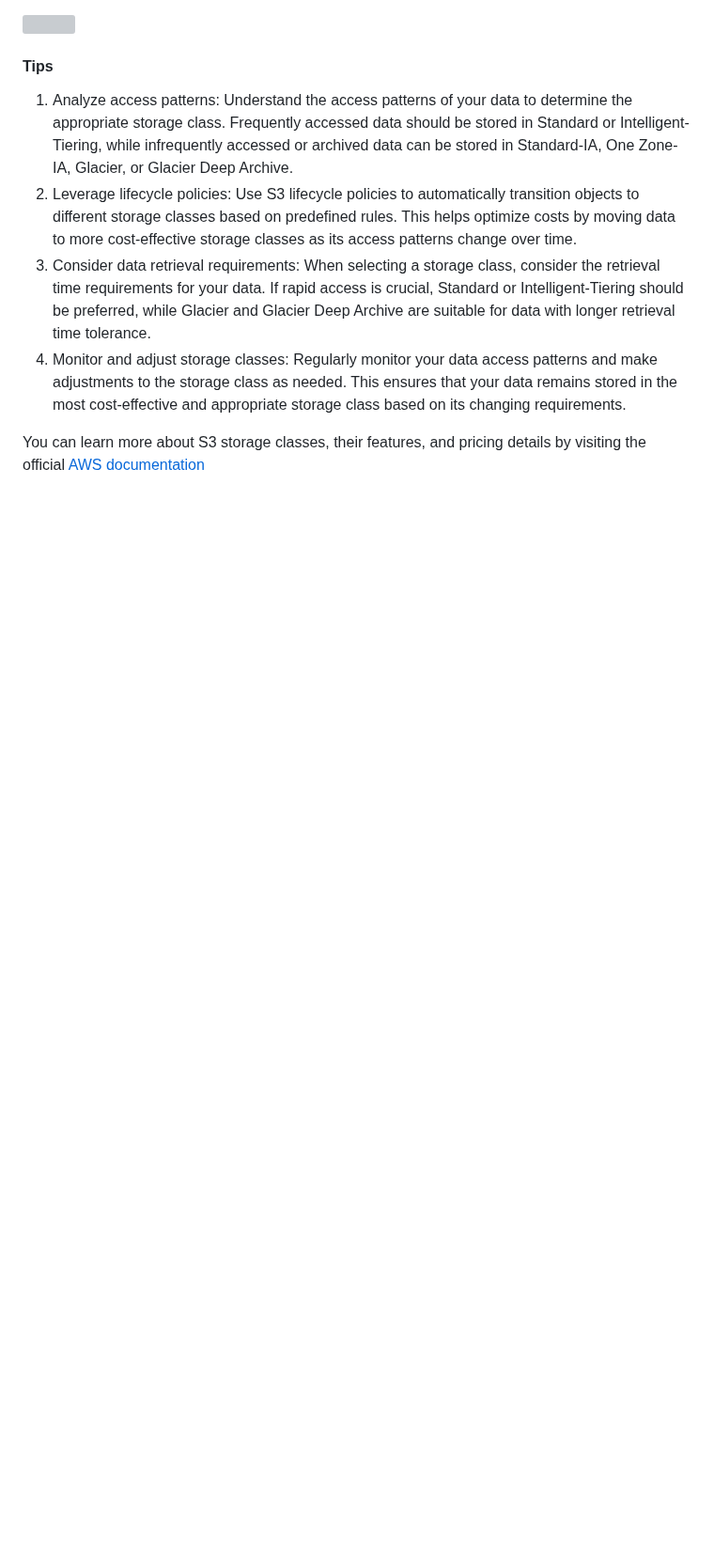
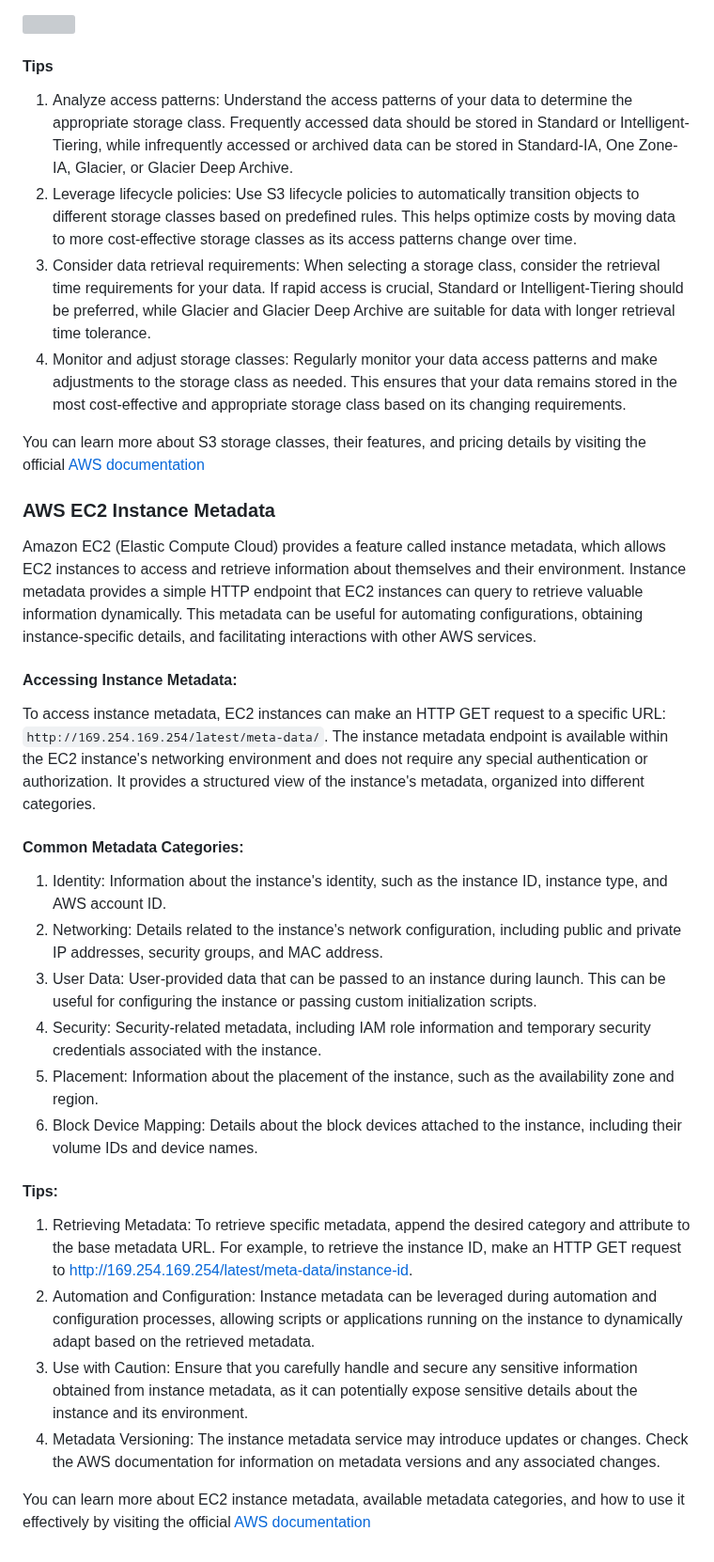
Before and after one commit to rai-n/AWS-Developer-Associate, a Markdown page: S3/README.md, the part around the change. Shown at 94% size. Rendered like a GitHub page; blank space fills up the shorter version; grey boxes are pictures that could not be loaded.

```diff
--- a/S3/README.md
+++ b/S3/README.md
@@ -180,3 +180,26 @@ You can add a lifecycle rule in the management section of a bucket which lets yo
 4. Monitor and adjust storage classes: Regularly monitor your data access patterns and make adjustments to the storage class as needed. This ensures that your data remains stored in the most cost-effective and appropriate storage class based on its changing requirements.
 
 You can learn more about S3 storage classes, their features, and pricing details by visiting the official [AWS documentation](https://aws.amazon.com/s3/storage-classes/)
+
+
+### AWS EC2 Instance Metadata
+Amazon EC2 (Elastic Compute Cloud) provides a feature called instance metadata, which allows EC2 instances to access and retrieve information about themselves and their environment. Instance metadata provides a simple HTTP endpoint that EC2 instances can query to retrieve valuable information dynamically. This metadata can be useful for automating configurations, obtaining instance-specific details, and facilitating interactions with other AWS services.
+
+#### Accessing Instance Metadata:
+To access instance metadata, EC2 instances can make an HTTP GET request to a specific URL: `http://169.254.169.254/latest/meta-data/`. The instance metadata endpoint is available within the EC2 instance's networking environment and does not require any special authentication or authorization. It provides a structured view of the instance's metadata, organized into different categories.
+
+#### Common Metadata Categories:
+1. Identity: Information about the instance's identity, such as the instance ID, instance type, and AWS account ID.
+2. Networking: Details related to the instance's network configuration, including public and private IP addresses, security groups, and MAC address.
+3. User Data: User-provided data that can be passed to an instance during launch. This can be useful for configuring the instance or passing custom initialization scripts.
+4. Security: Security-related metadata, including IAM role information and temporary security credentials associated with the instance.
+5. Placement: Information about the placement of the instance, such as the availability zone and region.
+6. Block Device Mapping: Details about the block devices attached to the instance, including their volume IDs and device names.
+
+#### Tips:
+1. Retrieving Metadata: To retrieve specific metadata, append the desired category and attribute to the base metadata URL. For example, to retrieve the instance ID, make an HTTP GET request to http://169.254.169.254/latest/meta-data/instance-id.
+2. Automation and Configuration: Instance metadata can be leveraged during automation and configuration processes, allowing scripts or applications running on the instance to dynamically adapt based on the retrieved metadata.
+3. Use with Caution: Ensure that you carefully handle and secure any sensitive information obtained from instance metadata, as it can potentially expose sensitive details about the instance and its environment.
+4. Metadata Versioning: The instance metadata service may introduce updates or changes. Check the AWS documentation for information on metadata versions and any associated changes.
+
+You can learn more about EC2 instance metadata, available metadata categories, and how to use it effectively by visiting the official [AWS documentation](https://docs.aws.amazon.com/AWSEC2/latest/UserGuide/ec2-instance-metadata.html)
```
Also changed, not shown: CLi, SDK, IAM roles/README.md (added, +170 -0 lines).
